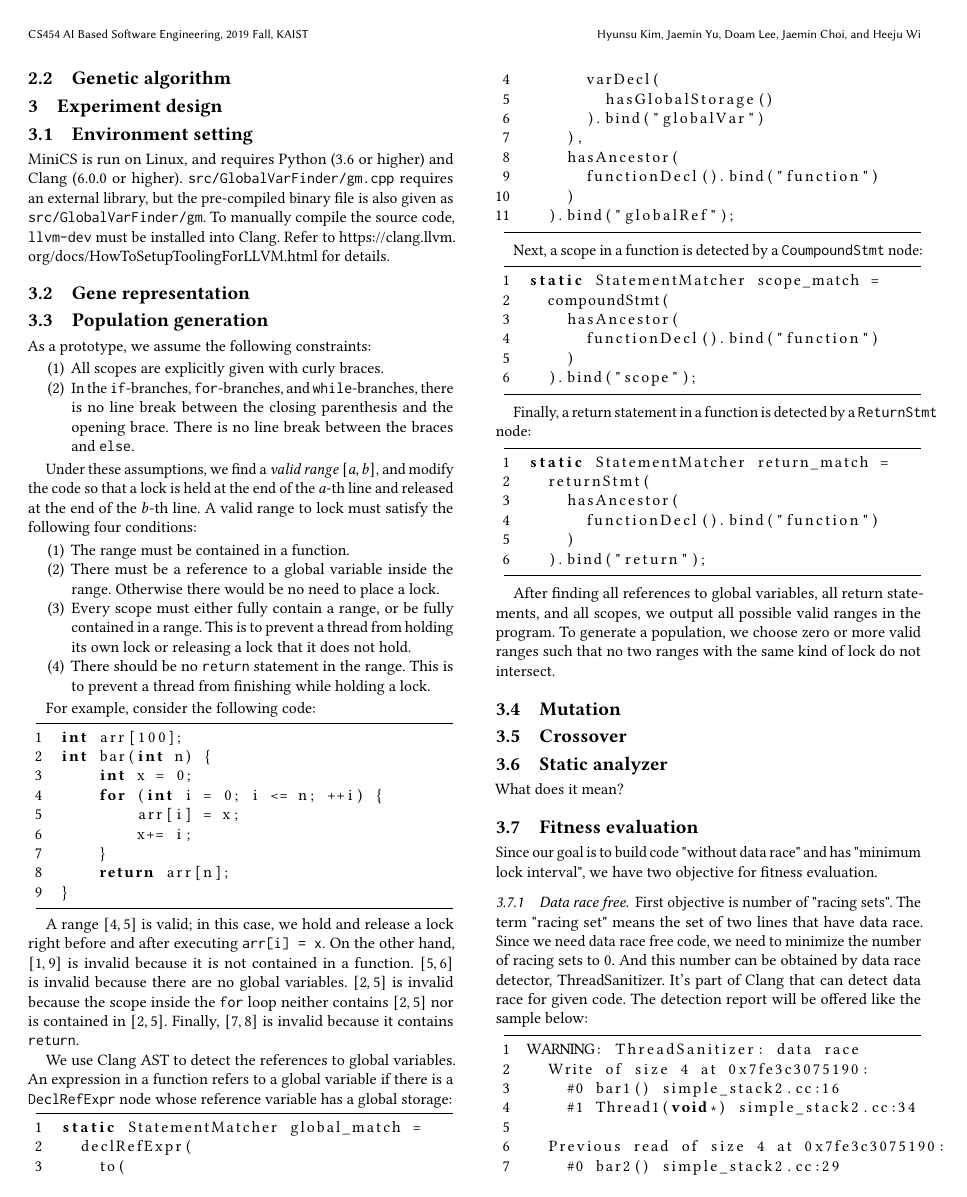
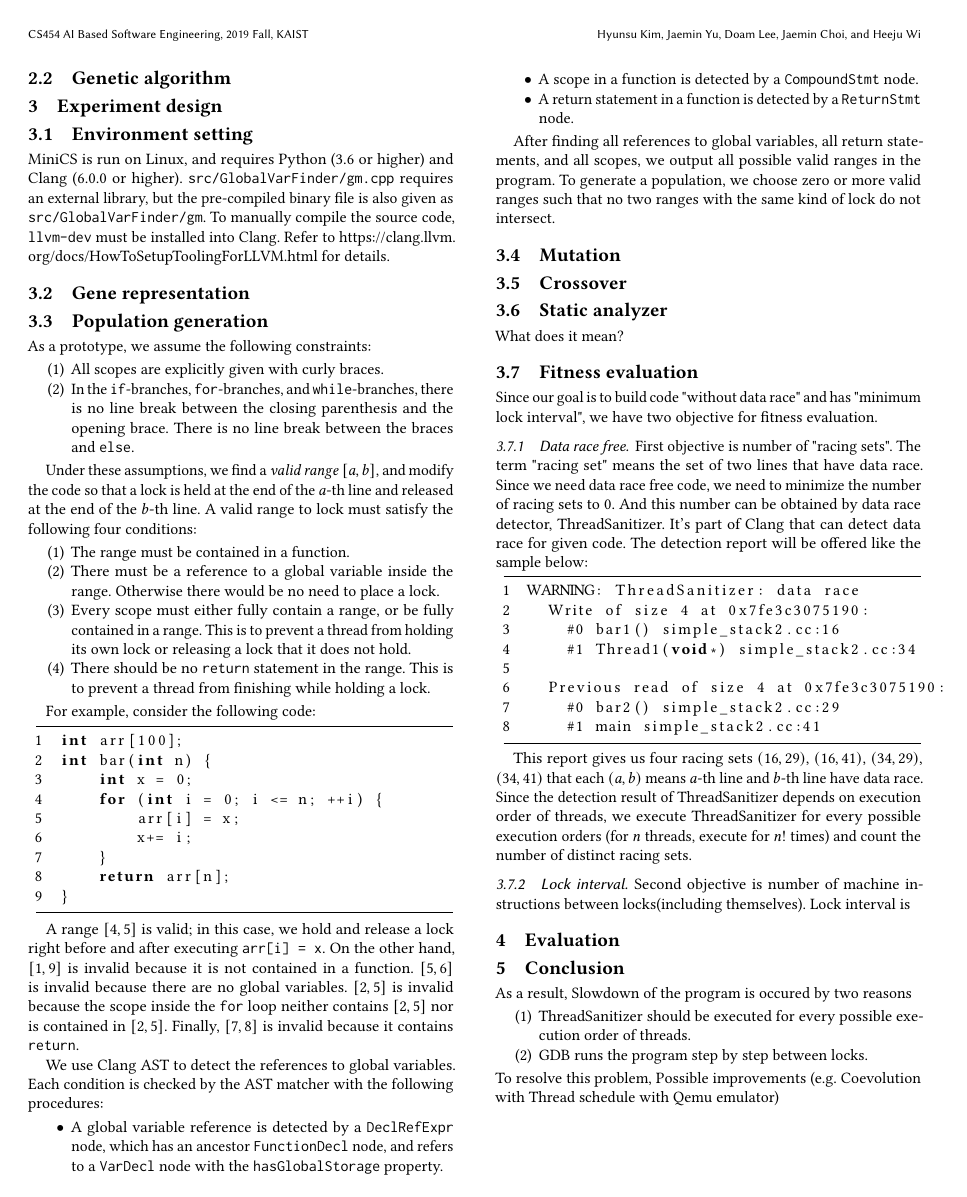
Before and after one commit to hyunsukimsokcho/miniCS, a LaTeX paper (src/GroupReport/group_report.tex, which reads src/GroupReport/sections/population_generation.tex): page 2 of 3 before the commit and page 2 of 2 after it. Compiled offline with pdfLaTeX.

Commit message:
[Jaemin Choi] Change Clang AST description to high-level

```diff
--- a/src/GroupReport/sections/population_generation.tex
+++ b/src/GroupReport/sections/population_generation.tex
@@ -33,42 +33,10 @@ int bar(int n) {
 
 A range $[4, 5]$ is valid; in this case, we hold and release a lock right before and after executing \verb|arr[i] = x|. On the other hand, $[1, 9]$ is invalid because it is not contained in a function. $[5, 6]$ is invalid because there are no global variables. $[2, 5]$ is invalid because the scope inside the \verb|for| loop neither contains $[2, 5]$ nor is contained in $[2, 5]$. Finally, $[7, 8]$ is invalid because it contains \verb|return|.
 
-We use Clang AST to detect the references to global variables. An expression in a function refers to a global variable if there is a \verb|DeclRefExpr| node whose reference variable has a global storage:
-
-\begin{lstlisting}[frame=tb, xleftmargin=2em, framexleftmargin=1.5em, numbers=left]
-static StatementMatcher global_match =
-  declRefExpr(
-    to(
-      varDecl(
-        hasGlobalStorage()
-      ).bind("globalVar")
-    ),
-    hasAncestor(
-      functionDecl().bind("function")
-    )
-  ).bind("globalRef");
-  \end{lstlisting}
-
-Next, a scope in a function is detected by a \verb|CoumpoundStmt| node:
-
-\begin{lstlisting}[frame=tb, xleftmargin=2em, framexleftmargin=1.5em, numbers=left]
-static StatementMatcher scope_match =
-  compoundStmt(
-    hasAncestor(
-      functionDecl().bind("function")
-    )
-  ).bind("scope");
-\end{lstlisting}
-
-Finally, a return statement in a function is detected by a \verb|ReturnStmt| node:
-
-\begin{lstlisting}[frame=tb, xleftmargin=2em, framexleftmargin=1.5em, numbers=left]
-static StatementMatcher return_match =
-  returnStmt(
-    hasAncestor(
-      functionDecl().bind("function")
-    )
-  ).bind("return");
-\end{lstlisting}
+We use Clang AST to detect the references to global variables. Each condition is checked by the AST matcher with the following procedures: \begin{itemize}
+    \item A global variable reference is detected by a \verb|DeclRefExpr| node, which has an ancestor \verb|FunctionDecl| node, and refers to a \verb|VarDecl| node with the \verb|hasGlobalStorage| property.
+    \item A scope in a function is detected by a \verb|CompoundStmt| node.
+    \item A return statement in a function is detected by a \verb|ReturnStmt| node.
+\end{itemize}
 
 After finding all references to global variables, all return statements, and all scopes, we output all possible valid ranges in the program. To generate a population, we choose zero or more valid ranges such that no two ranges with the same kind of lock do not intersect.
```
